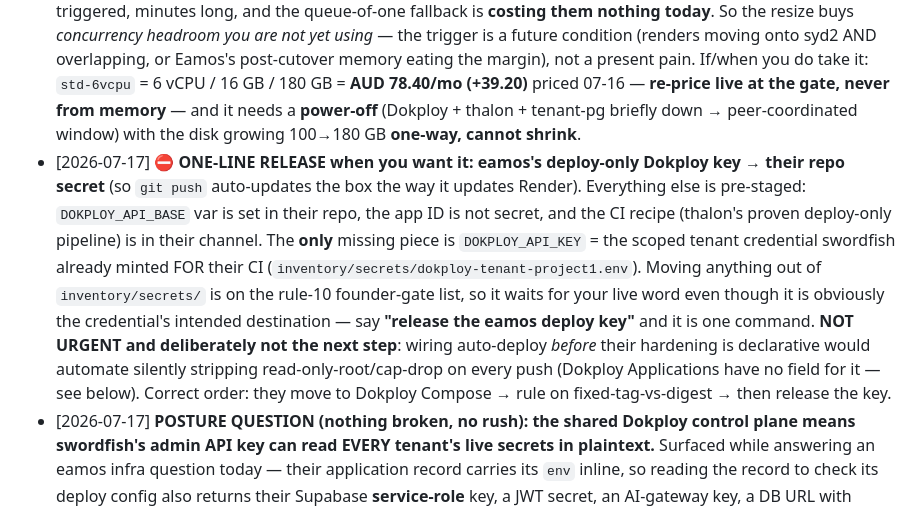
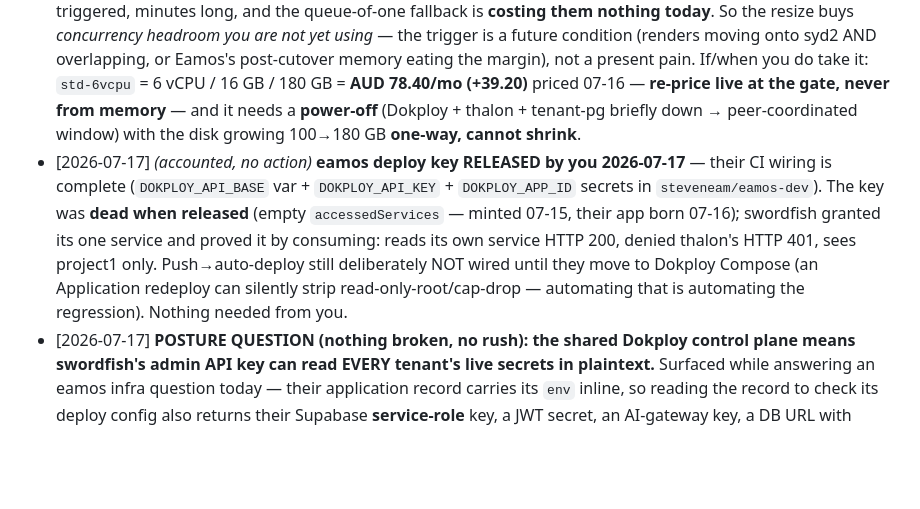
Before and after one commit to steveneam/swordfish, a Markdown page: agent_handoff/NEEDS-STEVEN.md, the part around the change. GitHub-like rendering; blank space fills up the shorter version.

Commit message:
eamos deploy key released (founder) + service granted; assignPermissions 200-lies trap hit and recorded
Founder released the key live. Shipped to steveneam/eamos-dev as DOKPLOY_API_KEY
+ DOKPLOY_APP_ID (DOKPLOY_API_BASE var was already pre-staged). CRLF-stripped on
read; value never printed, never written outside inventory/secrets + the GitHub
secret (grep-verified).

The key was DEAD when released: accessedServices was empty - the tenant pack was
minted 07-15 and their application was not created until 07-16, so there was no
service to grant at mint time. Granted its one service.

TRAP HIT, and it was already documented in our own script: user.assignPermissions
keys on the USER id, not the member-row id, and returns 200 success for an
unknown id (found live 2026-07-13, written into tenant-credential.sh's header).
Passed the member-row id first because that is what the schema field is called -
got 200, and the grant silently did not persist. The read-back caught it; the
200 alone would have shipped a dead key with a green checkmark. Trusted the
schema's field name over our own runbook.

Verified by consuming, both directions, through the tenant key itself:
  application.one (its service)  -> 200  project1-phase1-nrunlz / done
  application.one (thalon's)     -> 401  correctly denied
  project.all                    -> project1 only, zero other-tenant rows
Grants read live: no create/delete, no docker, no ssh keys, no traefik files,
no git providers; API access scoped to project1.

Push->deploy still NOT wired, deliberately: it waits on their move to Dokploy
Compose, because auto-deploy onto an Application can silently strip
ReadonlyRootfs/CapDrop on a future reconcile. Their key is (A)-shaped by design
(canCreateServices false => application.update impossible => fixed-tag retag is
the only pattern it can drive).

```diff
--- a/agent_handoff/NEEDS-STEVEN.md
+++ b/agent_handoff/NEEDS-STEVEN.md
@@ -9,7 +9,7 @@
 
 - [2026-07-17] **Eamos Phase 3: GATE ISSUED by you (08:10Z, their session) — nothing needed from you until Phase 4.** Peak-disk proven green from their code (no resize needed); they are freezing the exact 45-object landing contract, then seeding (~41 GB, zero spend) → cutover → parallel-run soak. **Your next action is Phase 4: cancel Render (−US$40/mo) after ① checksums green ② the frozen contract fully landed ③ soak clean** — swordfish will put it back on this list when all three are true.
 - [2026-07-13→17] **SPEND GATE — resize syd2. ⚠️ RECOMMENDATION AS OF 2026-07-17: DON'T SPEND YET — and it does NOT block cancelling Render.** Thalon MEASURED the render spike today (`VmHWM` during a real 50.8 s 1080×1080 x264 render), retiring the old "3–4 GB" guess: **ffmpeg worker = 2.26 GiB**, app+render concurrent = 4.09 GiB. Against syd2 measured the same day (5.90 GiB available; `thalon-web` = 76 MiB against a 4 GiB *cap* — a limit, not a reservation): **even after Eamos's backend cuts over (~2 GiB), ONE render worker still fits with ~1.6 GiB to spare.** Only a SECOND overlapping render would OOM. Thalon's own verdict: renders are operator-triggered, minutes long, and the queue-of-one fallback is **costing them nothing today**. So the resize buys *concurrency headroom you are not yet using* — the trigger is a future condition (renders moving onto syd2 AND overlapping, or Eamos's post-cutover memory eating the margin), not a present pain. If/when you do take it: `std-6vcpu` = 6 vCPU / 16 GB / 180 GB = **AUD 78.40/mo (+39.20)** priced 07-16 — **re-price live at the gate, never from memory** — and it needs a **power-off** (Dokploy + thalon + tenant-pg briefly down → peer-coordinated window) with the disk growing 100→180 GB **one-way, cannot shrink**.
-- [2026-07-17] ⛔ **ONE-LINE RELEASE when you want it: eamos's deploy-only Dokploy key → their repo secret** (so `git push` auto-updates the box the way it updates Render). Everything else is pre-staged: `DOKPLOY_API_BASE` var is set in their repo, the app ID is not secret, and the CI recipe (thalon's proven deploy-only pipeline) is in their channel. The **only** missing piece is `DOKPLOY_API_KEY` = the scoped tenant credential swordfish already minted FOR their CI (`inventory/secrets/dokploy-tenant-project1.env`). Moving anything out of `inventory/secrets/` is on the rule-10 founder-gate list, so it waits for your live word even though it is obviously the credential's intended destination — say **"release the eamos deploy key"** and it is one command. **NOT URGENT and deliberately not the next step**: wiring auto-deploy *before* their hardening is declarative would automate silently stripping read-only-root/cap-drop on every push (Dokploy Applications have no field for it — see below). Correct order: they move to Dokploy Compose → rule on fixed-tag-vs-digest → then release the key.
+- [2026-07-17] _(accounted, no action)_ **eamos deploy key RELEASED by you 2026-07-17** — their CI wiring is complete (`DOKPLOY_API_BASE` var + `DOKPLOY_API_KEY` + `DOKPLOY_APP_ID` secrets in `steveneam/eamos-dev`). The key was **dead when released** (empty `accessedServices` — minted 07-15, their app born 07-16); swordfish granted its one service and proved it by consuming: reads its own service HTTP 200, denied thalon's HTTP 401, sees project1 only. Push→auto-deploy still deliberately NOT wired until they move to Dokploy Compose (an Application redeploy can silently strip read-only-root/cap-drop — automating that is automating the regression). Nothing needed from you.
 - [2026-07-17] **POSTURE QUESTION (nothing broken, no rush): the shared Dokploy control plane means swordfish's admin API key can read EVERY tenant's live secrets in plaintext.** Surfaced while answering an eamos infra question today — their application record carries its `env` inline, so reading the record to check its deploy config also returns their Supabase **service-role** key, a JWT secret, an AI-gateway key, a DB URL with inline password, and your GitHub PAT (Dokploy's registry auth). **No value was reproduced anywhere** — not in chat, files, channels, or git. This is inherent to a shared Dokploy, not a defect: the control plane must hold env to inject it, and the admin key is the god key by design. But it sits underneath the charter's separation-of-duties claim ("swordfish does not reach into their codebase") — architecturally, swordfish *can* read their crown jewels any time it queries the control plane. Options, cheapest first: **(a) accept + record it** (it is the honest state of a shared control plane; tenants should know); **(b)** swordfish's own MCP switches to a **scoped tenant key** for tenant reads where one exists (`inventory/secrets/dokploy-tenant-*.env` already follows this pattern) and keeps the admin key for fleet ops only; **(c)** per-tenant Dokploy orgs — real isolation, real overhead. Eamos has been told, in the same note that answered their question. Your call, whenever.
 - [2026-07-16] **POSTURE RULING wanted (no rush, nothing broken): syd4 can now SSH straight into syd2.** Disabling BinaryLane's outbound port-blocking on syd4 (your approval, for Render access) revealed that syd4's key was *always* authorized on syd2 — the "CI-as-hands only" property was accidentally enforced by the provider filter, not by policy. Nothing on syd2 was weakened; syd4 merely gained egress. Effect: agents on the workspace box can now administer production directly, bypassing the CI channel your charter chose. It is convenient (today's read-only probes used it) but it is a real reach expansion. **Keep** (say nothing) **or close** (drop that key from syd2's `authorized_keys`; probes move back to CI — costs a few minutes per check, no capability lost).
 - [2026-07-13] subscriptions.yml FILL fields — 3 remain in `inventory/secrets/subscriptions.yml` (edit the file or tell any agent): Claude → which card; GitHub → next_charge date + which card (from the receipt).
```
